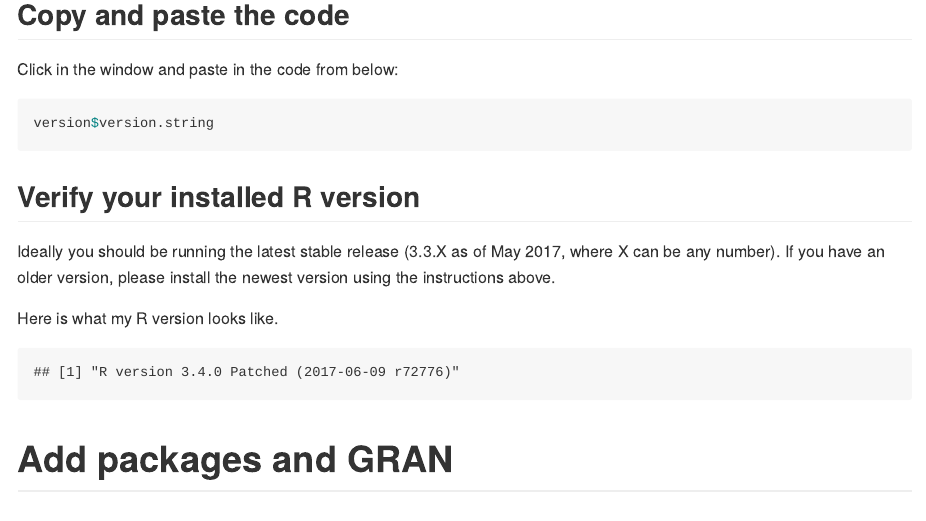
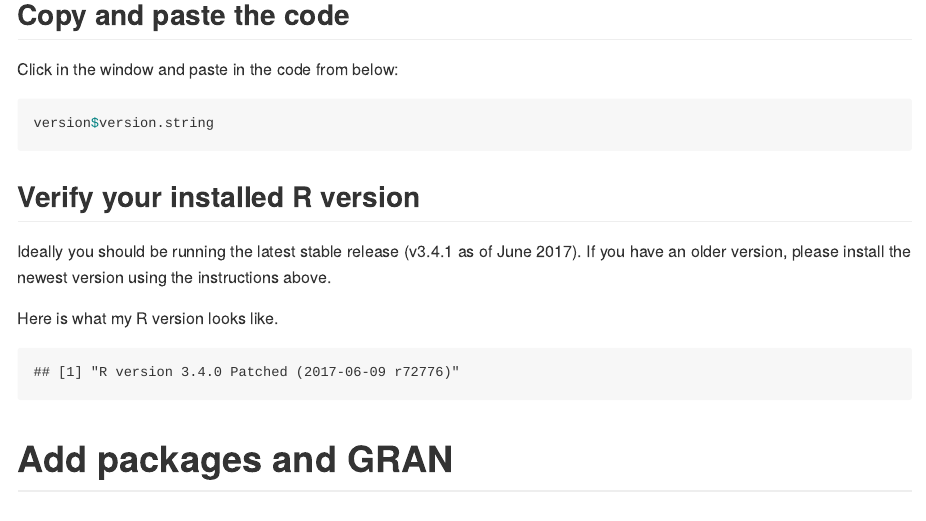
Before and after one commit to USGS-R/training-curriculum, an R Markdown document (content/intro-curriculum/Before-The-Workshop.Rmd): the page in a window 1100 px wide, from 1410 px down. The pictures show the output file content/intro-curriculum/Before-The-Workshop.md that the author committed with the source, drawn offline in the style of GitHub; long lines of code are wrapped.

Commit message:
update existing info on 3.4.1

````diff
--- a/content/intro-curriculum/Before-The-Workshop.Rmd
+++ b/content/intro-curriculum/Before-The-Workshop.Rmd
@@ -86,7 +86,7 @@ version$version.string
 ```
 
 ## Verify your installed R version
-Ideally you should be running the latest stable release (3.3.X as of May 2017, where X can be any number). If you have an older version, please install the newest version using the instructions above.
+Ideally you should be running the latest stable release (v3.4.1 as of June 2017). If you have an older version, please install the newest version using the instructions above.
 
 Here is what my R version looks like.
 ```{r echo=FALSE, warning=FALSE, message=FALSE}
````
Also changed, not shown: content/intro-curriculum/Before-The-Workshop.md.
